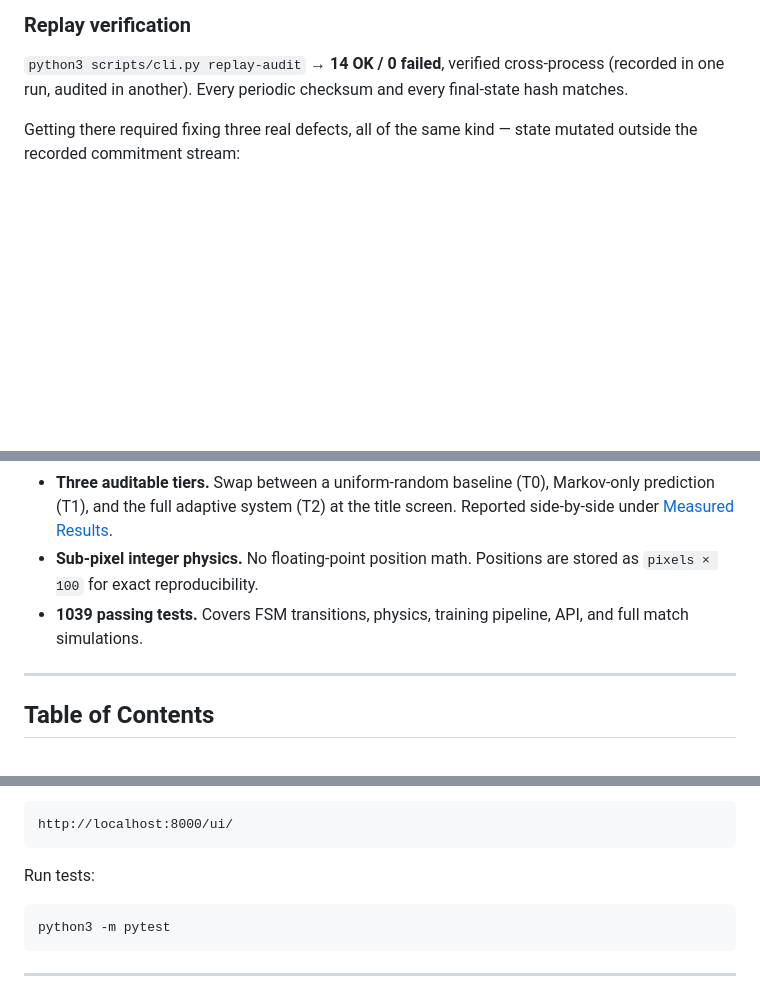
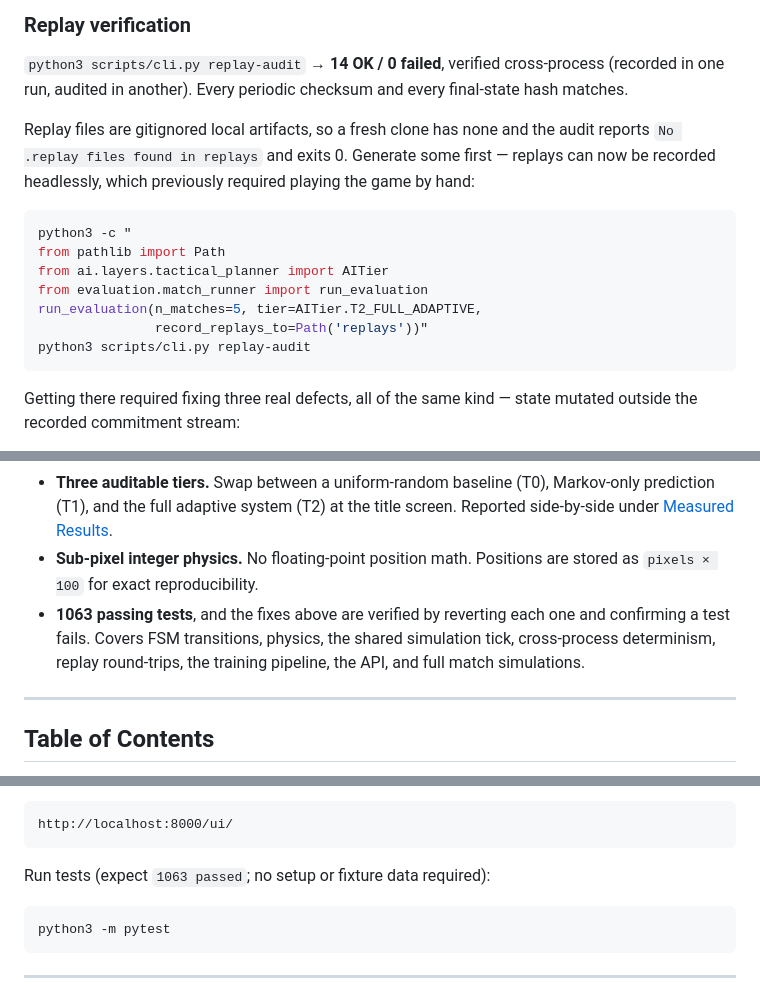
Before and after one commit to msheikh9/adaptive-duelist-ai, a Markdown page: README.md, 3 parts joined by grey strips. Drawn GitHub-style; blank space fills up the shorter version.

````diff
--- a/README.md
+++ b/README.md
@@ -83,6 +83,21 @@ So the defensible reading of the ablation is:
 cross-process (recorded in one run, audited in another). Every periodic checksum
 and every final-state hash matches.
 
+Replay files are gitignored local artifacts, so a fresh clone has none and the
+audit reports `No .replay files found in replays` and exits 0. Generate some
+first — replays can now be recorded headlessly, which previously required
+playing the game by hand:
+
+```bash
+python3 -c "
+from pathlib import Path
+from ai.layers.tactical_planner import AITier
+from evaluation.match_runner import run_evaluation
+run_evaluation(n_matches=5, tier=AITier.T2_FULL_ADAPTIVE,
+               record_replays_to=Path('replays'))"
+python3 scripts/cli.py replay-audit
+```
+
 Getting there required fixing three real defects, all of the same kind — state
 mutated outside the recorded commitment stream:
 
@@ -149,7 +203,7 @@ Most "adaptive AI" in games is scripted difficulty scaling. This one is differen
 - **Deterministic by seed, verified.** Positions are integers and the tick order is fixed. Replay files record a state checksum every 300 ticks plus a final-state hash, and `replay-audit` passes 14/14 cross-process. Repeated runs of the same seed agree exactly.
 - **Three auditable tiers.** Swap between a uniform-random baseline (T0), Markov-only prediction (T1), and the full adaptive system (T2) at the title screen. Reported side-by-side under [Measured Results](#measured-results).
 - **Sub-pixel integer physics.** No floating-point position math. Positions are stored as `pixels × 100` for exact reproducibility.
-- **1039 passing tests.** Covers FSM transitions, physics, training pipeline, API, and full match simulations.
+- **1063 passing tests**, and the fixes above are verified by reverting each one and confirming a test fails. Covers FSM transitions, physics, the shared simulation tick, cross-process determinism, replay round-trips, the training pipeline, the API, and full match simulations.
 
 ---
 
@@ -191,7 +245,7 @@ Open:
 http://localhost:8000/ui/
 ```
 
-Run tests:
+Run tests (expect `1063 passed`; no setup or fixture data required):
 ```bash
 python3 -m pytest
 ```
````
Also changed, not shown: other parts of README.md (+42 -0 lines).
